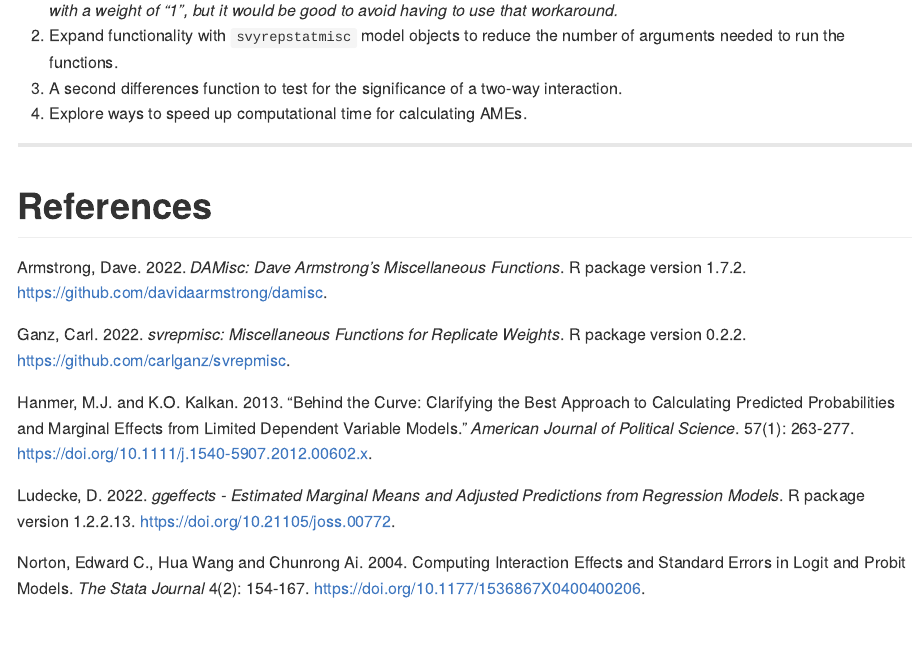
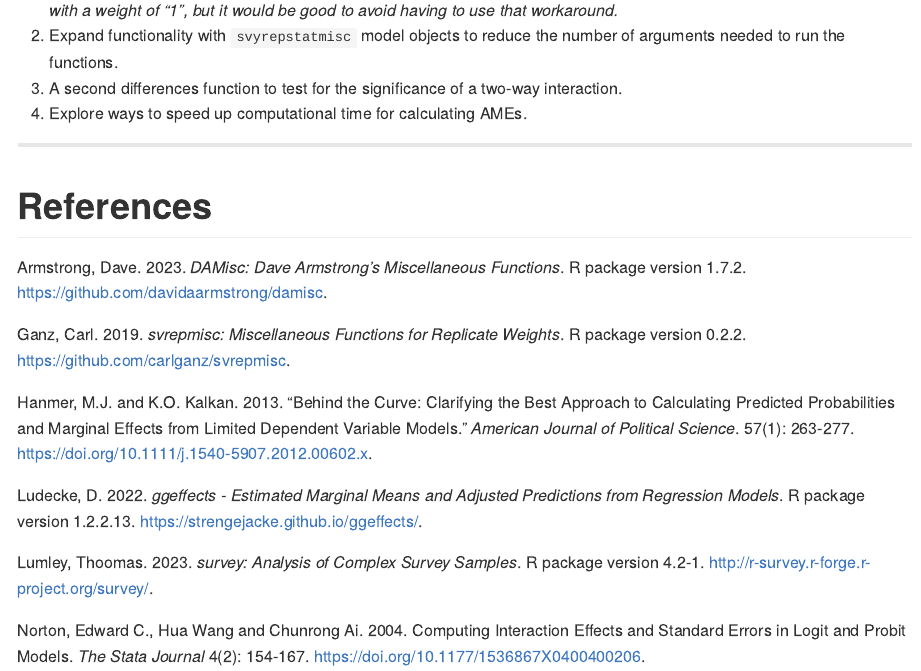
Before and after one commit to jb-santos/svyEffects, an R Markdown document (README.Rmd): the page in a window 1100 px wide, from 200 px down. The pictures show the output file README.md that the author committed with the source, drawn offline in the style of GitHub.

Commit message:
update readme

```diff
--- a/README.Rmd
+++ b/README.Rmd
@@ -607,10 +607,10 @@ interaction.
 
 # References
 
-Armstrong, Dave. 2022. _DAMisc: Dave Armstrong's Miscellaneous Functions_.
+Armstrong, Dave. 2023. _DAMisc: Dave Armstrong's Miscellaneous Functions_.
 R package version 1.7.2. https://github.com/davidaarmstrong/damisc.
 
-Ganz, Carl. 2022. _svrepmisc: Miscellaneous Functions for Replicate Weights_.
+Ganz, Carl. 2019. _svrepmisc: Miscellaneous Functions for Replicate Weights_.
 R package version 0.2.2. https://github.com/carlganz/svrepmisc.
 
 Hanmer, M.J. and K.O. Kalkan.  2013. "Behind the Curve: Clarifying the Best
@@ -619,7 +619,10 @@ Dependent Variable Models." _American Journal of Political Science_. 57(1): 263-
 https://doi.org/10.1111/j.1540-5907.2012.00602.x.
 
 Ludecke, D. 2022. _ggeffects - Estimated Marginal Means and Adjusted Predictions from Regression Models_.
-R package version 1.2.2.13. https://doi.org/10.21105/joss.00772.
+R package version 1.2.2.13. https://strengejacke.github.io/ggeffects/.
+
+Lumley, Thoomas. 2023. _survey: Analysis of Complex Survey Samples_. R package version 4.2-1.
+http://r-survey.r-forge.r-project.org/survey/.
 
 Norton, Edward C., Hua Wang and Chunrong Ai. 2004. Computing Interaction Effects
 and Standard Errors in Logit and Probit Models. _The Stata Journal_ 4(2): 154-167.
```
Also changed, not shown: README.md.
